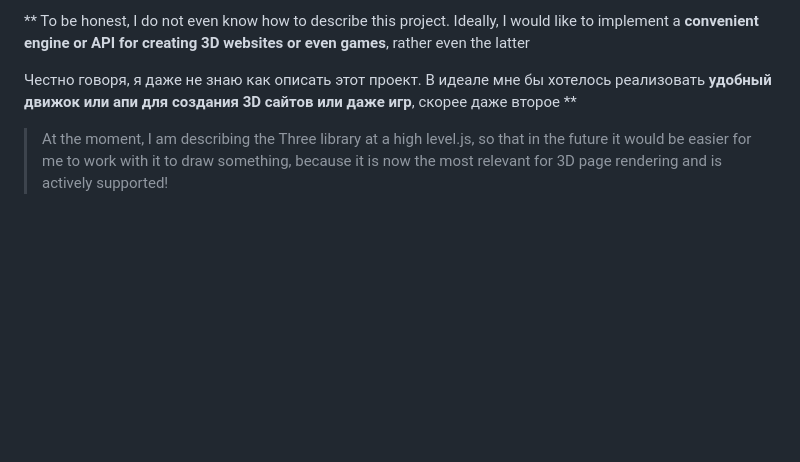
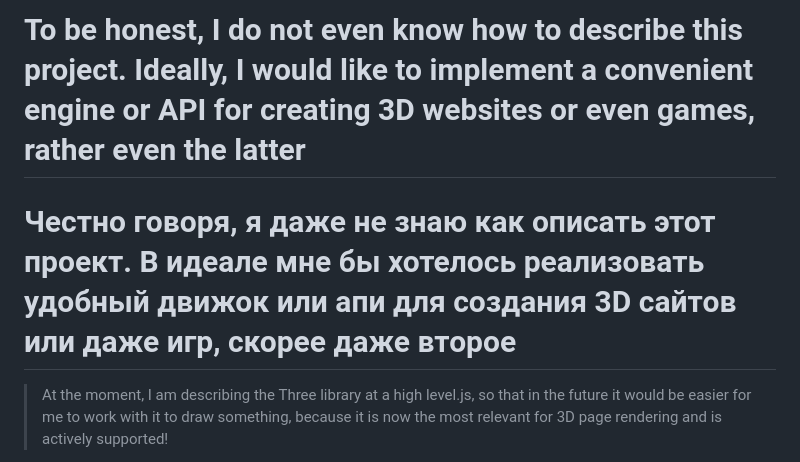
Before and after one commit to KANTNOLI/kgengine, a Markdown page: README.md, the part around the change. GitHub-like rendering; blank space fills up the shorter version.

```diff
--- a/README.md
+++ b/README.md
@@ -1,7 +1,6 @@
-** To be honest, I do not even know how to describe this project. Ideally, I would like to implement a **convenient engine or API for creating 3D websites or even games**, rather even the latter
+# To be honest, I do not even know how to describe this project. Ideally, I would like to implement a convenient engine or API for creating 3D websites or even games, rather even the latter
+# Честно говоря, я даже не знаю как описать этот проект. В идеале мне бы хотелось реализовать удобный движок или апи для создания 3D сайтов или даже игр, скорее даже второе
 
- Честно говоря, я даже не знаю как описать этот проект. В идеале мне бы хотелось реализовать **удобный движок или апи для создания 3D сайтов или даже игр**, скорее даже второе
-**
 > At the moment, I am describing the Three library at a high level.js, so that in the future it would be easier for me to work with it to draw something, because it is now the most relevant for 3D page rendering and is actively supported!
 
 > На данный момент я описываю высокоуровнево  библиотеку Three.js, чтобы в дальнейшем мне было легче с ней работать для отрисовки чего либо, т.к. она сейчас самая актуальная для 3D отрисовки страницы и активно поддерживается!
```
